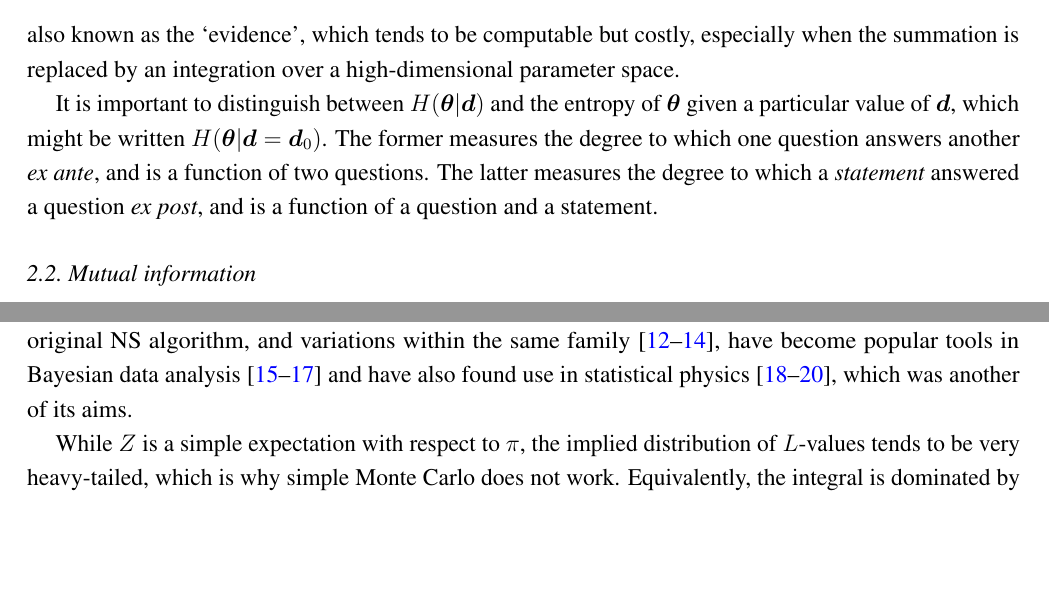
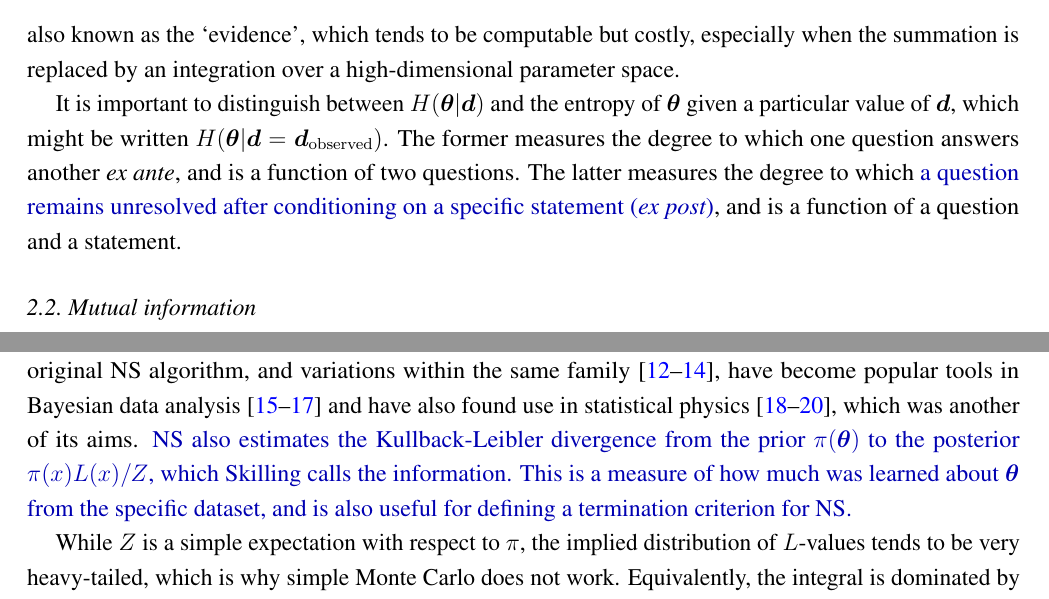
Before and after one commit to eggplantbren/InfoNest, a LaTeX paper (paper/ms.tex): two parts of pages 4 and 5 of 20, joined at a grey line, cut so that both start at the same text, the shorter picture padded with empty space. Compiled offline with pdfLaTeX.

Commit message:
More work on the revision

```diff
--- a/paper/ms.tex
+++ b/paper/ms.tex
@@ -322,11 +322,12 @@ high-dimensional parameter space.
 
 It is important to distinguish between $H(\x | \d)$ and the
 entropy of $\x$ given a particular value of $\d$, which might be written
-$H(\x | \d=\d_0)$.
+$H(\x | \d=\d_{\rm observed})$.
 The former measures the degree to which one question answers
 another {\em ex ante}, and is a function of two questions.
-The latter measures the degree to which a {\em statement} answered a question
-{\em ex post}, and is a function of a question and a statement.
+The latter measures the degree to which {\revision a question remains unresolved
+after conditioning on a specific statement ({\em ex post})},
+and is a function of a question and a statement.
 
 \subsection{Mutual information}
 
@@ -384,6 +385,12 @@ have become popular tools in Bayesian data analysis
 found use in statistical physics \citep{partay2010efficient,
 baldock2016determining, martiniani2014superposition}, which was another of
 its aims.
+{\revision
+NS also estimates the Kullback-Leibler divergence from the prior
+$\pi(\x)$ to the posterior $\pi(x)L(x)/Z$, which Skilling calls the
+information. This is a measure of how much was learned about $\x$
+from the specific dataset, and is also useful for defining a termination
+criterion for NS.}
 
 While $Z$ is a simple expectation with
 respect to $\pi$, the
```
Also changed, not shown: paper/response.tex (+12 -2 lines).
